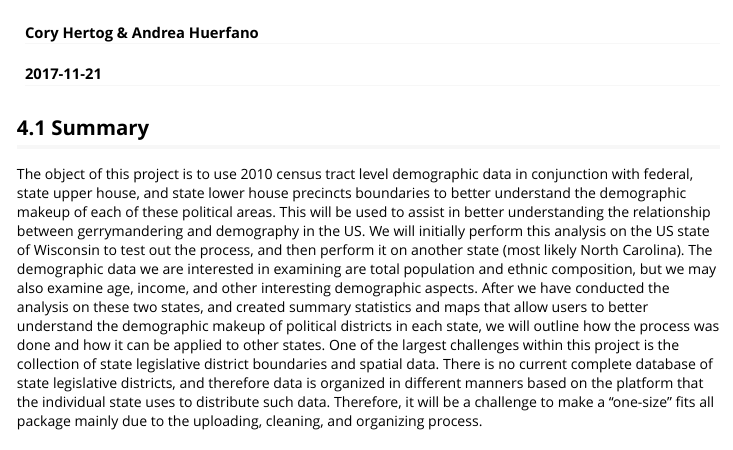
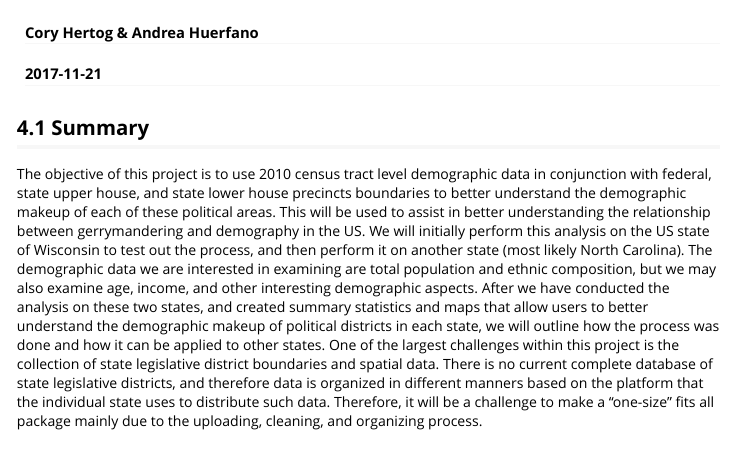
Before and after one commit to simcor06/gerrymanderdem, an R Markdown document (vignettes/overview.Rmd): the page in a window 1100 px wide, from its top. Rendered offline with R 4.5, knitr and Pandoc, with nearby package versions.

Commit message:
more edits to the vignette

```diff
--- a/vignettes/overview.Rmd
+++ b/vignettes/overview.Rmd
@@ -10,7 +10,7 @@ vignette: >
 ---
 
 ## 4.1 Summary
-The object of this project is to use 2010 census tract level demographic data in conjunction with federal, state upper house, and state lower house precincts boundaries to better understand the demographic makeup of each of these political areas. This will be used to assist in better understanding the relationship between gerrymandering and demography in the US.  We will initially perform this analysis on the US state of Wisconsin to test out the process, and then perform it on another state (most likely North Carolina).  The demographic data we are interested in examining are total population and ethnic composition, but we may also examine age, income, and other interesting demographic aspects. After we have conducted the analysis on these two states, and created summary statistics and maps that allow users to better understand the demographic makeup of political districts in each state, we will outline how the process was done and how it can be applied to other states.  One of the largest challenges within this project is the collection of state legislative district boundaries and spatial data. There is no current complete database of state legislative districts, and therefore data is organized in different manners based on the platform that the individual state uses to distribute such data. Therefore, it will be a challenge to make a “one-size” fits all package mainly due to the uploading, cleaning, and organizing process.
+The objective of this project is to use 2010 census tract level demographic data in conjunction with federal, state upper house, and state lower house precincts boundaries to better understand the demographic makeup of each of these political areas. This will be used to assist in better understanding the relationship between gerrymandering and demography in the US.  We will initially perform this analysis on the US state of Wisconsin to test out the process, and then perform it on another state (most likely North Carolina).  The demographic data we are interested in examining are total population and ethnic composition, but we may also examine age, income, and other interesting demographic aspects. After we have conducted the analysis on these two states, and created summary statistics and maps that allow users to better understand the demographic makeup of political districts in each state, we will outline how the process was done and how it can be applied to other states.  One of the largest challenges within this project is the collection of state legislative district boundaries and spatial data. There is no current complete database of state legislative districts, and therefore data is organized in different manners based on the platform that the individual state uses to distribute such data. Therefore, it will be a challenge to make a “one-size” fits all package mainly due to the uploading, cleaning, and organizing process.
 
 ## 4.2 Approach and Method
 
```
